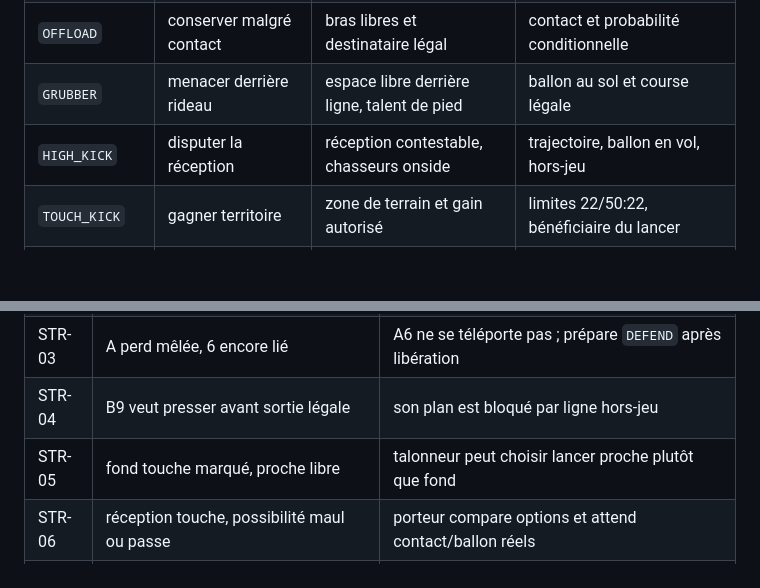
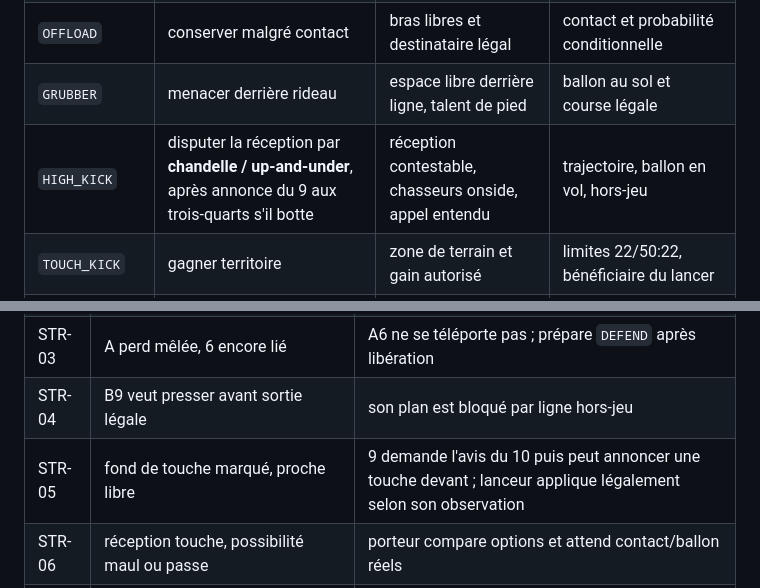
Before and after one commit to sebadiaz/Rugby.-Manager, a Markdown page: docs/SIMULATION_V4/09_CHOIX_STRATEGIQUES_INDIVIDUELS.md, 2 parts joined by grey strips. GitHub-like rendering; blank space fills up the shorter version.

```diff
--- a/docs/SIMULATION_V4/09_CHOIX_STRATEGIQUES_INDIVIDUELS.md
+++ b/docs/SIMULATION_V4/09_CHOIX_STRATEGIQUES_INDIVIDUELS.md
@@ -148,7 +148,7 @@ Une alerte de partenaire n'est pas un ordre : elle peut provoquer une nouvelle
 | `WIDE_PASS` | exploiter surnombre | ligne de passe ouverte, largeur préservée | pas de passe en avant |
 | `OFFLOAD` | conserver malgré contact | bras libres et destinataire légal | contact et probabilité conditionnelle |
 | `GRUBBER` | menacer derrière rideau | espace libre derrière ligne, talent de pied | ballon au sol et course légale |
-| `HIGH_KICK` | disputer la réception | réception contestable, chasseurs onside | trajectoire, ballon en vol, hors-jeu |
+| `HIGH_KICK` | disputer la réception par **chandelle / up-and-under**, après annonce du 9 aux trois-quarts s'il botte | réception contestable, chasseurs onside, appel entendu | trajectoire, ballon en vol, hors-jeu |
 | `TOUCH_KICK` | gagner territoire | zone de terrain et gain autorisé | limites 22/50:22, bénéficiaire du lancer |
 | `PROTECT_BALL` | éviter turnover | aucune sortie sûre, contact proche | présentation/ruck légal |
 | `DROP_GOAL` | marquer | position et contexte favorables | loi 8, tir réel, probabilité issue du joueur |
@@ -243,7 +243,7 @@ Le choix peut déclencher une séquence GOAP de plusieurs actions : `REGAIN_ONSI
 | STR-02 | même mêlée, petit côté fermé, 10 libre | A8 retient ballon, A9 peut servir 10 ; deux plans individuels |
 | STR-03 | A perd mêlée, 6 encore lié | A6 ne se téléporte pas ; prépare `DEFEND` après libération |
 | STR-04 | B9 veut presser avant sortie légale | son plan est bloqué par ligne hors-jeu |
-| STR-05 | fond touche marqué, proche libre | talonneur peut choisir lancer proche plutôt que fond |
+| STR-05 | fond de touche marqué, proche libre | 9 demande l'avis du 10 puis peut annoncer une touche devant ; lanceur applique légalement selon son observation |
 | STR-06 | réception touche, possibilité maul ou passe | porteur compare options et attend contact/ballon réels |
 | STR-07 | B gagne touche, soutiens A indisponibles | A replanifie individuellement vers défense après actions légales |
 | STR-08 | cri de sauteur non entendu | aucune télépathie ni changement automatique de lancer |
```
Also changed, not shown: other parts of docs/SIMULATION_V4/09_CHOIX_STRATEGIQUES_INDIVIDUELS.md (+4 -4 lines).
